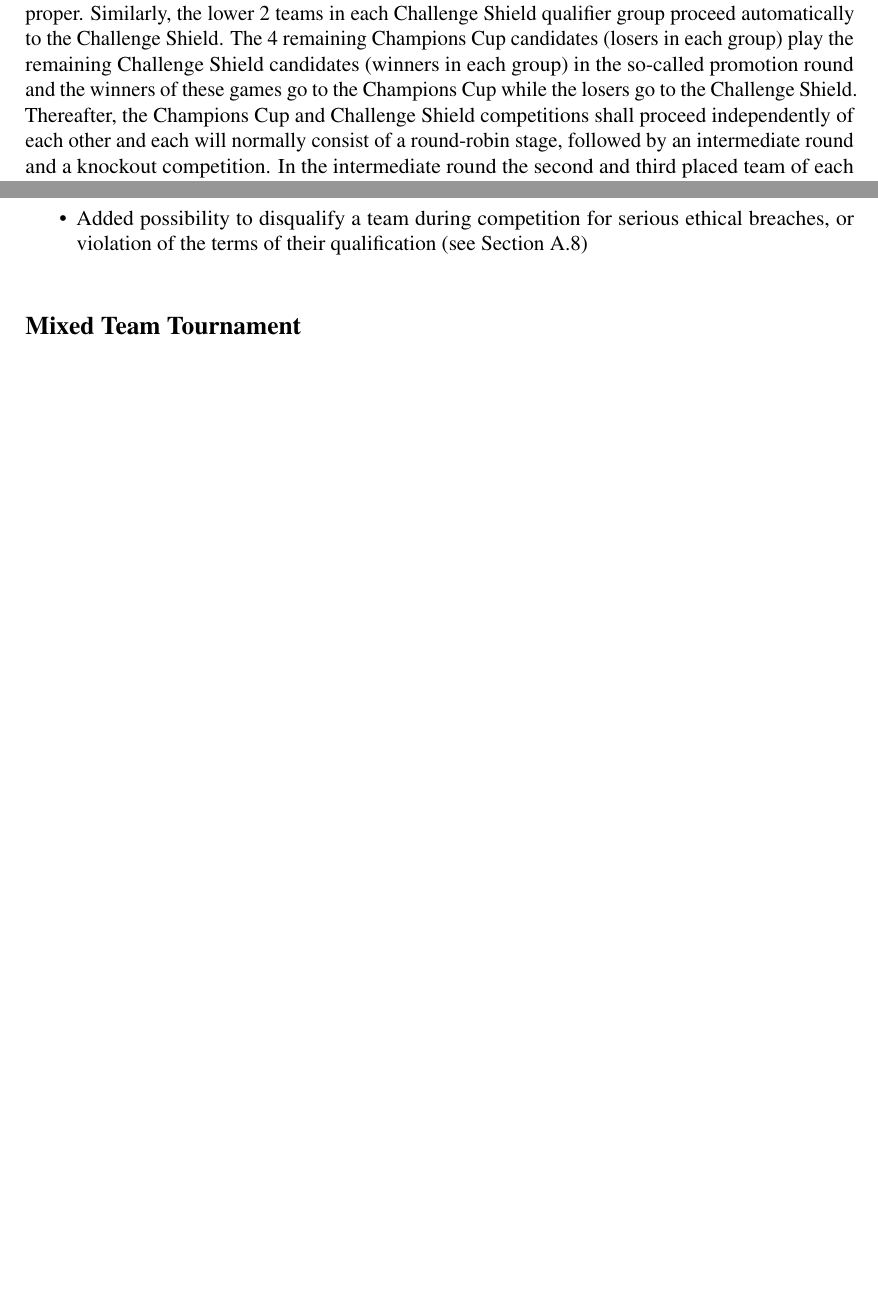
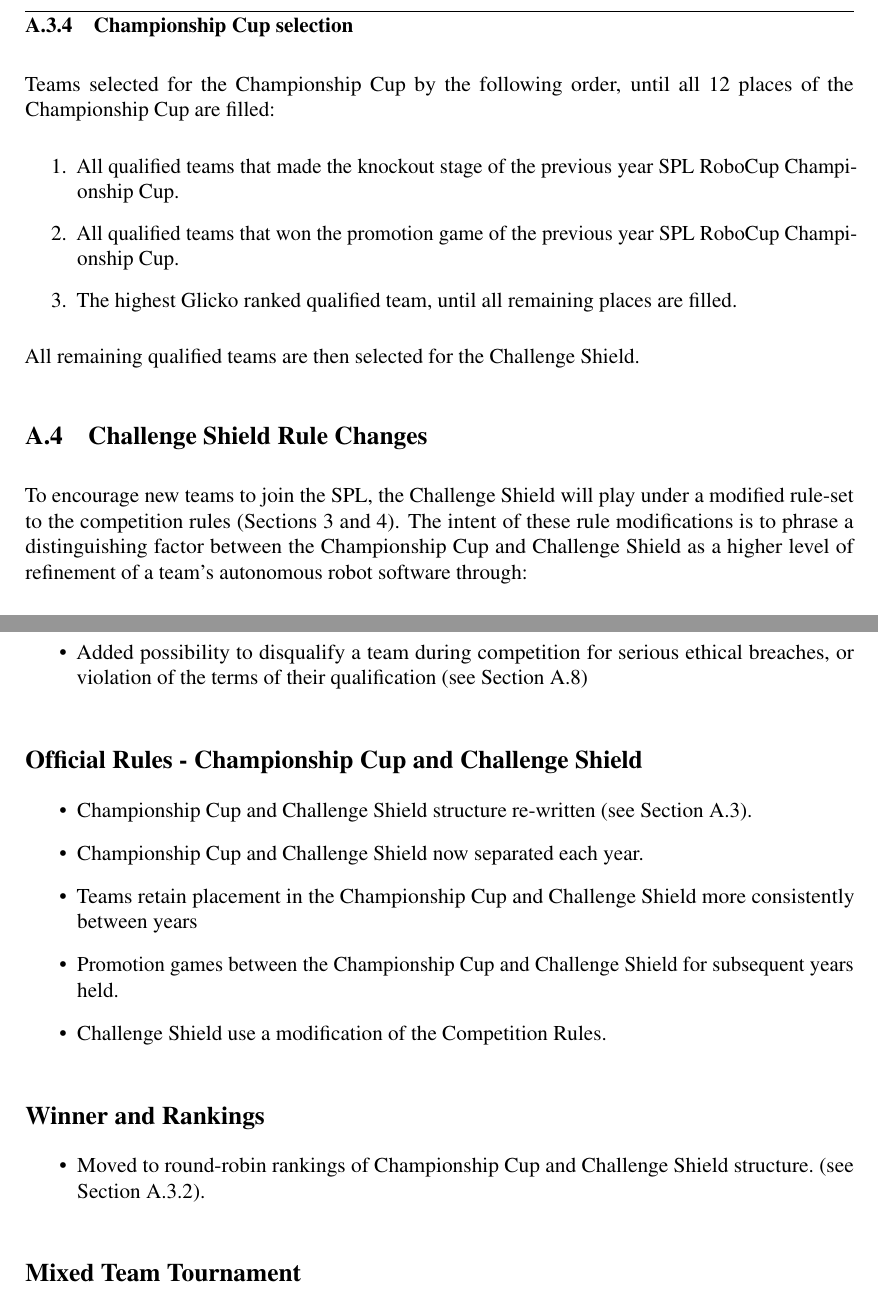
Before and after one commit to RoboCup-SPL/Rules, a LaTeX document (SPL-Rules.tex, which reads content/app_changes.tex, content/app_competition_rules.tex): two parts of pages 44 and 61 of 65 before the commit and two parts of pages 45 and 62 of 67 after it, joined at a grey line, cut at the place of the change, the shorter picture padded with empty space. Compiled offline with pdfLaTeX.

Commit message:
CC/CS competition split & start of CS rule-set changes

```diff
--- a/content/app_changes.tex
+++ b/content/app_changes.tex
@@ -126,6 +127,20 @@
   \item Added possibility to disqualify a team during competition for serious ethical breaches, or violation of the terms of their qualification~(\cf \cref{sec:disqualification_during_comp})
 \end{itemize}
 
+\subsection*{Official Rules - Championship Cup and Challenge Shield}
+\begin{itemize}
+  \item Championship Cup and Challenge Shield structure re-written~(\cf Section~\ref{sec:twoCompetitions}).
+  \item Championship Cup and Challenge Shield now separated each year.
+  \item Teams retain placement in the Championship Cup and Challenge Shield more consistently between years
+  \item Promotion games between the Championship Cup and Challenge Shield for subsequent years held.
+  \item Challenge Shield use a modification of the Competition Rules.
+\end{itemize}
+
+\subsection*{Winner and Rankings}
+\begin{itemize}
+  \item Moved to round-robin rankings of Championship Cup and Challenge Shield structure.~(\cf Section~\ref{sec:round-robin-rankings}).
+\end{itemize}
+
 \subsection*{Mixed Team Tournament}
 \begin{itemize}
   \item Removed
--- a/content/app_competition_rules.tex
+++ b/content/app_competition_rules.tex
@@ -83,2 +97,18 @@
 
-The top 2 teams in each Champions Cup qualifier group proceed automatically to the Champions Cup proper. Similarly, the lower 2 teams in each Challenge Shield qualifier group proceed automatically to the Challenge Shield. The 4 remaining Champions Cup candidates (losers in each group) play the remaining Challenge Shield candidates (winners in each group) in the so-called promotion round and the winners of these games go to the Champions Cup while the losers go to the Challenge Shield. Thereafter, the Champions Cup and Challenge Shield competitions shall proceed independently of each other and each will normally consist of a round-robin stage, followed by an intermediate round and a knockout competition. In the intermediate round the second and third placed team of each group coming from the second round-robin will play against a team from another group for a spot in the quarter-final.
+\subsubsection{Championship Cup selection}
+
+Teams selected for the Championship Cup by the following order, until all 12 places of the Championship Cup are filled:
+\begin{enumerate}
+    \item All qualified teams that made the knockout stage of the previous year SPL RoboCup Championship Cup.
+    \item All qualified teams that won the promotion game  of the previous year SPL RoboCup Championship Cup.
+    \item The highest Glicko ranked qualified team, until all remaining places are filled.
+\end{enumerate}
+
+All remaining qualified teams are then selected for the Challenge Shield.
+
+
+\subsection{Challenge Shield Rule Changes}
+\label{sec:cs-rule-changes}
+
+To encourage new teams to join the SPL, the Challenge Shield will play under a modified rule-set to the competition rules (Sections \ref{sec:game_process} and \ref{sec:forbidden_act}). The intent of these rule modifications is to phrase a distinguishing factor between the Championship Cup and Challenge Shield as a higher level of refinement of a team's autonomous robot software through:
+\begin{itemize}
```
Also changed, not shown: content/game_process.tex (+3 -0 lines), figs/manual-placement-cs.pdf (added), content/app_changes.tex (3 more changed lines), content/app_competition_rules.tex (56 more changed lines).
